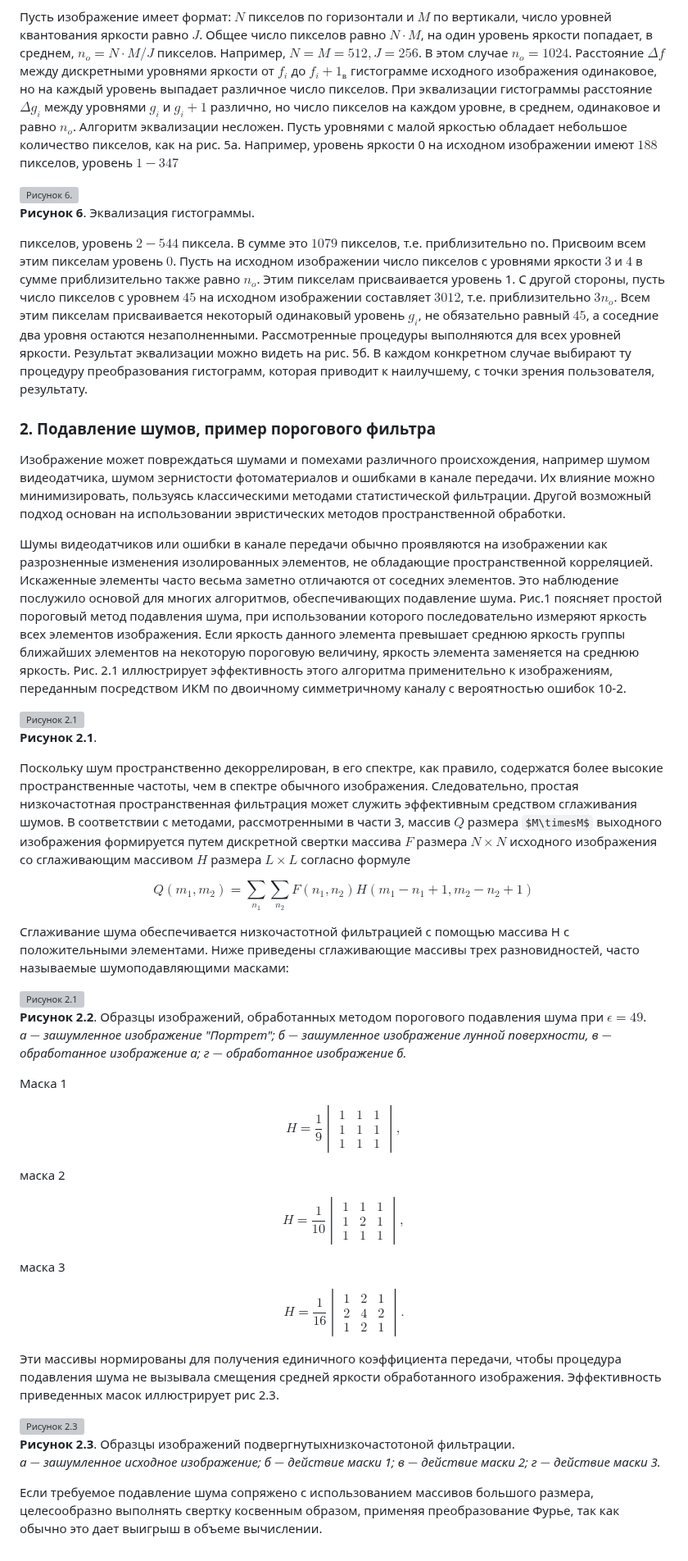
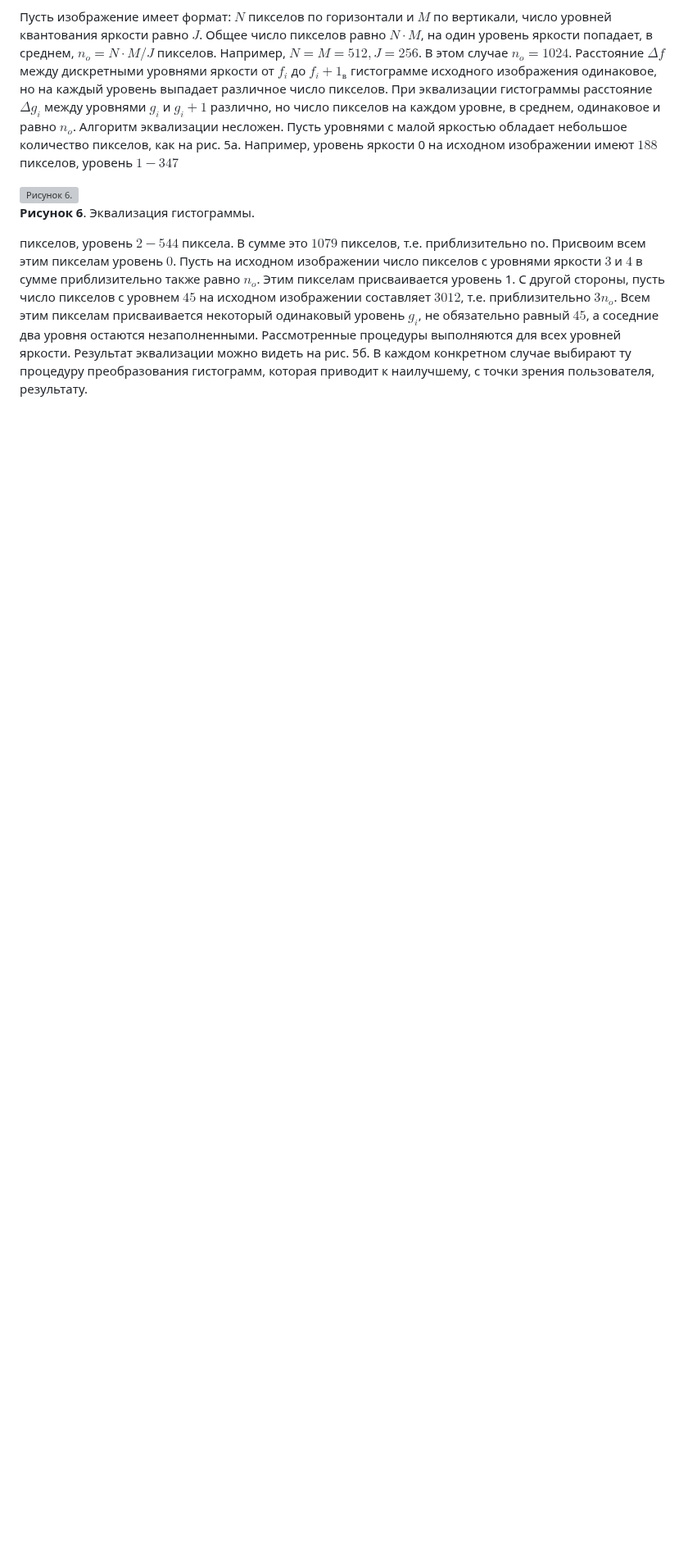
Before and after one commit to brstu/GIIS-2024, a Markdown page: tasks/task_01/readme.md, the part around one of its changes. Shown at 82% size. Drawn GitHub-style; some formulas as TeX source; blank space fills up the shorter version; grey boxes are pictures that could not be loaded.

Commit message:
Add task_01

```diff
--- a/tasks/task_01/readme.md
+++ b/tasks/task_01/readme.md
@@ -149,54 +149,3 @@ $$g_i=a+ bf_i \quad (3)$$
 **Рисунок 6**. Эквализация гистограммы.
 
 пикселов, уровень  $2 - 544$ пиксела. В сумме это $1079$ пикселов, т.е. приблизительно no. Присвоим всем этим пикселам уровень $0$. Пусть на исходном изображении число пикселов с уровнями яркости $3$ и $4$ в сумме приблизительно также равно $n_o$. Этим пикселам присваивается уровень 1. С другой стороны, пусть число пикселов с уровнем $45$ на исходном изображении составляет $3012$, т.е. приблизительно $3n_o$. Всем этим пикселам присваивается некоторый одинаковый уровень $g_i$, не обязательно равный $45$, а соседние два уровня остаются незаполненными. Рассмотренные процедуры выполняются для всех уровней яркости. Результат эквализации можно видеть на рис. 5б. В каждом конкретном случае выбирают ту процедуру преобразования гистограмм, которая приводит к наилучшему, с точки зрения пользователя, результату.
-
-### 2. Подавление шумов, пример порогового фильтра
-
-Изображение может повреждаться шумами и помехами различного происхождения, например шумом видеодатчика, шумом зернистости фотоматериалов и ошибками в канале передачи. Их влияние можно минимизировать, пользуясь классическими методами статистической фильтрации. Другой возможный подход основан на использовании эвристических методов пространственной обработки.
-
-Шумы видеодатчиков или ошибки в канале передачи обычно проявляются на изображении как разрозненные изменения изолированных элементов, не обладающие пространственной корреляцией. Искаженные элементы часто весьма заметно отличаются от соседних элементов. Это наблюдение послужило основой для многих алгоритмов, обеспечивающих подавление шума. Рис.1 поясняет простой пороговый метод подавления шума, при использовании которого последовательно измеряют яркость всех элементов изображения. Если яркость данного элемента превышает среднюю яркость группы ближайших элементов на некоторую пороговую величину, яркость элемента заменяется на среднюю яркость. Рис. 2.1 иллюстрирует эффективность этого алгоритма применительно к изображениям, переданным посредством ИКМ по двоичному симметричному каналу с вероятностью ошибок 10-2.
-
-![Рисунок 2.1](images/img2_1.png)\
-**Рисунок 2.1**.
-
-Поскольку шум пространственно декоррелирован, в его спектре, как правило, содержатся более высокие пространственные частоты, чем в спектре обычного изображения. Следовательно, простая низкочастотная пространственная фильтрация может служить эффективным средством сглаживания шумов. В соответствии с методами, рассмотренными в части 3, массив $Q$ размера $М\timesМ$ выходного изображения формируется путем дискретной свертки массива $F$ размера $N\times N$ исходного изображения со сглаживающим массивом $H$ размера $L\times L$ согласно формуле
-
-$$Q(m_1,m_2)=\sum_{n_1}\sum_{n_2} F(n_1,n_2)H(m_1 - n_1 + 1, m_2- n_2 +1)$$
-
-Сглаживание шума обеспечивается низкочастотной фильтрацией с помощью массива H с положительными элементами. Ниже приведены сглаживающие массивы трех разновидностей, часто называемые шумоподавляющими масками:
-
-![Рисунок 2.1](images/img2_2.png)\
-**Рисунок 2.2**. Образцы изображений, обработанных методом порогового подавления шума при $\epsilon=49$.\
-*а $-$  зашумленное изображение "Портрет"; б $-$ зашумленное изображение лунной поверхности, в $-$ обработанное изображение а; г $-$ обработанное изображение б.*
-
-Маска 1
-
-$$H=\frac{1}{9} \begin{vmatrix}
-1 & 1 & 1 \\
-1 & 1 & 1 \\
-1 & 1 & 1
-\end{vmatrix},$$
-
-маска 2
-
-$$H=\frac{1}{10} \begin{vmatrix}
-1 & 1 & 1 \\
-1 & 2 & 1 \\
-1 & 1 & 1
-\end{vmatrix},$$
-
-маска 3
-
-$$H=\frac{1}{16} \begin{vmatrix}
-1 & 2 & 1 \\
-2 & 4 & 2 \\
-1 & 2 & 1
-\end{vmatrix}.$$
-
-Эти массивы нормированы для получения единичного коэффициента передачи, чтобы процедура подавления шума не вызывала смещения средней яркости обработанного изображения. Эффективность приведенных масок иллюстрирует рис 2.3.
-
-![Рисунок 2.3](images/img2_3.png)\
-**Рисунок 2.3**. Образцы изображений подвергнутыхнизкочастотоной фильтрации.\
-*а $-$ зашумленное исходное изображение; б $-$ действие маски 1;  в $-$ действие маски 2; г $-$ действие маски 3.*
-
-Если требуемое подавление шума сопряжено с использованием массивов большого размера, целесообразно выполнять свертку косвенным образом, применяя преобразование Фурье, так как обычно это дает выигрыш в объеме вычислении.
```
Also changed, not shown: other parts of tasks/task_01/readme.md (+6 -6 lines).
